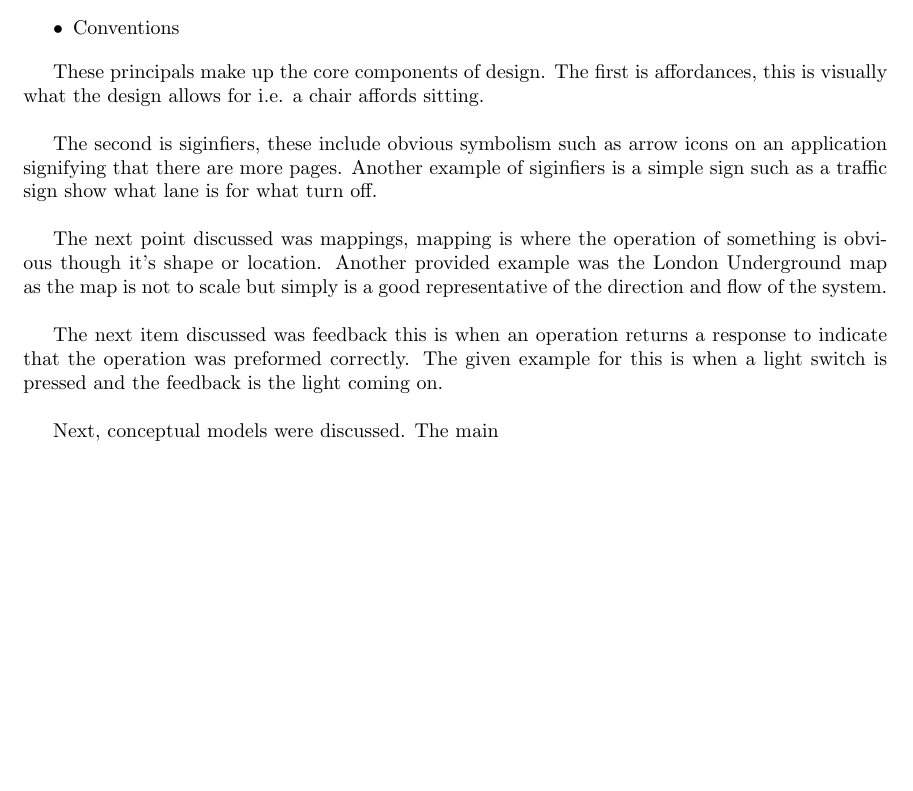
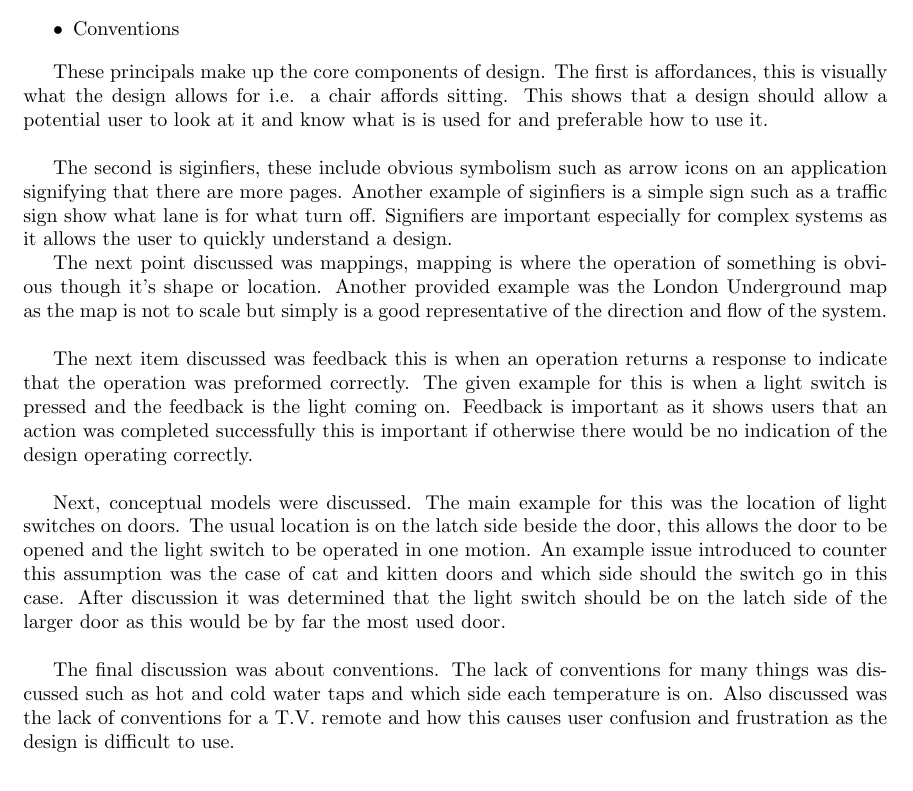
Before and after one commit to JosiahCraw/ENEL300-Reports, a LaTeX document (PhilSummary.tex): part of the page, cut so that both start at the same text, the shorter picture padded with empty space. Compiled offline with pdfLaTeX.

Commit message:
Finished PhilSummary

```diff
--- a/PhilSummary.tex
+++ b/PhilSummary.tex
@@ -1,6 +1,6 @@
 \documentclass{article}
 
-\usepackage[a4paper, total={6in, 8in}]{geometry}
+\usepackage[a4paper, total={6in, 9in}]{geometry}
 
 \title{Professor Bones Guest Lecture Summary}
 \author{Jos Craw}
@@ -22,11 +22,13 @@ discussed were the following:
 \end{itemize}
 
 These principals make up the core components of design. The first is affordances, this is visually
-what the design allows for i.e. a chair affords sitting.\\
+what the design allows for i.e. a chair affords sitting. This shows that a design should allow a
+potential user to look at it and know what is is used for and preferable how to use it.\\
 
 The second is siginfiers, these include obvious symbolism such as arrow icons on an application
 signifying that there are more pages. Another example of siginfiers is a simple sign such as a
-traffic sign show what lane is for what turn off.\\
+traffic sign show what lane is for what turn off. Signifiers are important especially for complex
+systems as it allows the user to quickly understand a design.
 
 The next point discussed was mappings, mapping is where the operation of something is
 obvious though it's shape or location. Another provided example was the London Underground map as
@@ -35,8 +37,20 @@ system.\\
 
 The next item discussed was feedback this is when an operation returns a response to indicate that
 the operation was preformed correctly. The given example for this is when a light switch is
-pressed and the feedback is the light coming on.\\
+pressed and the feedback is the light coming on. Feedback is important as it shows users that an
+action was completed successfully this is important if otherwise there would be no indication of
+the design operating correctly.\\
 
-Next, conceptual models were discussed. The main
+Next, conceptual models were discussed. The main example for this was the location of light
+switches on doors. The usual location is on the latch side beside the door, this allows the door
+to be opened and the light switch to be operated in one motion. An example issue introduced to
+counter this assumption was the case of cat and kitten doors and which side should the switch go
+in this case. After discussion it was determined that the light switch should be on the latch side
+of the larger door as this would be by far the most used door.\\
+
+The final discussion was about conventions. The lack of conventions for many things was discussed
+such as hot and cold water taps and which side each temperature is on. Also discussed was the lack
+of conventions for a T.V. remote and how this causes user confusion and frustration as the design
+is difficult to use.
 
 \end{document}
```
Also changed, not shown: PhilSummary.pdf, 1 other file.
